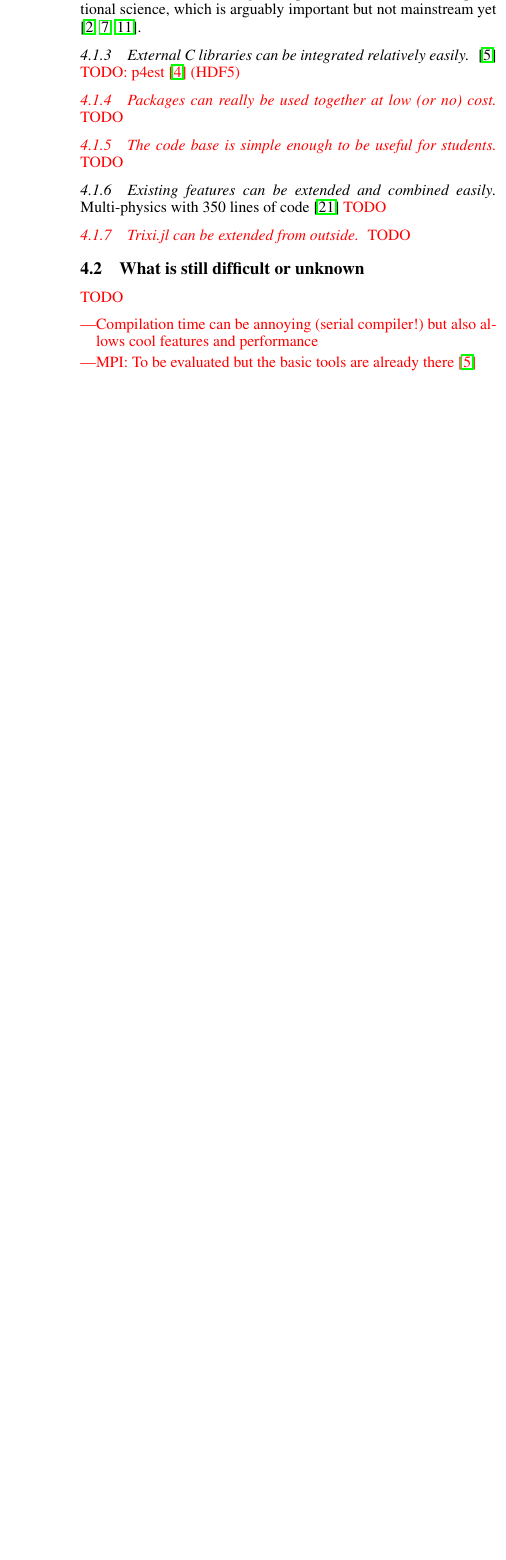
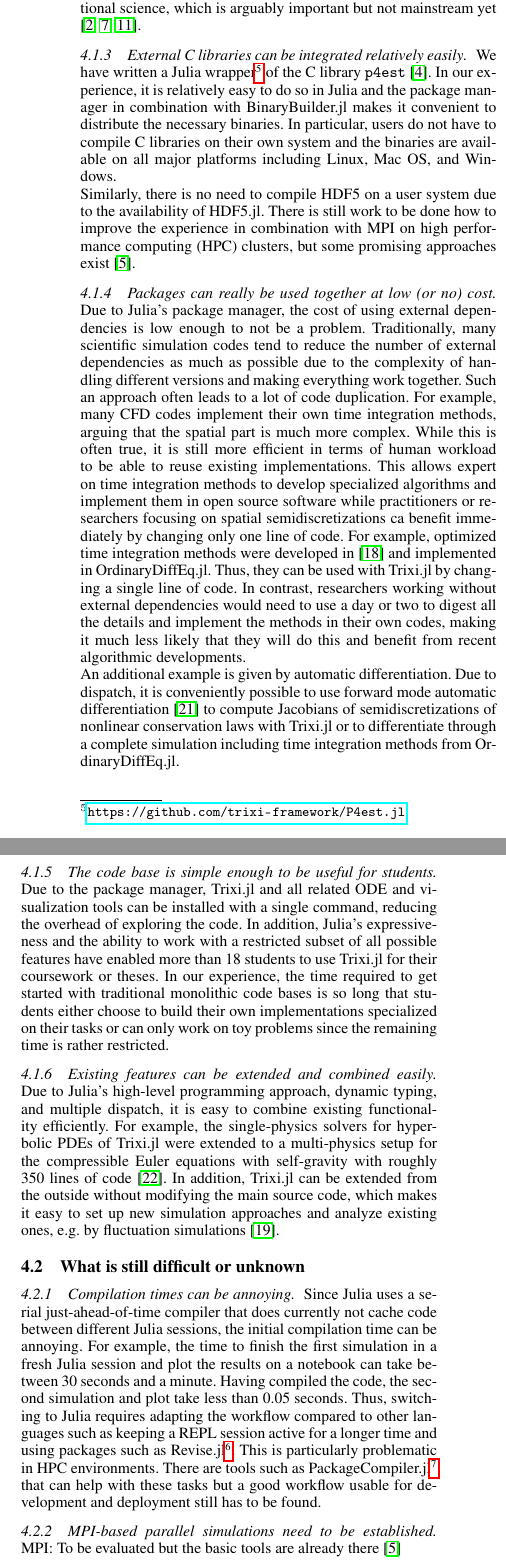
Before and after one commit to trixi-framework/paper-2021-juliacon, a LaTeX document (paper/paper.tex): part of one column of page 5 of 6 before the commit and two parts of the columns of page 5 of 7 after it, the two joined at a grey line, cut so that both start at the same text, the shorter picture padded with empty space. Compiled offline with pdfLaTeX.

Commit message:
first draft of assessment

```diff
--- a/paper/paper.tex
+++ b/paper/paper.tex
@@ -463,41 +463,99 @@ donoho2010invitation, leveque2013top}.
 
 \subsubsection{External C libraries can be integrated relatively easily}
 
-\cite{byrne2021mpi}
+We have written a Julia wrapper\footnote{\url{https://github.com/trixi-framework/P4est.jl}}
+of the C library \texttt{p4est} \cite{burstedde2011p4est}. In our experience,
+it is relatively easy to do so in Julia and the package manager in combination
+with BinaryBuilder.jl makes it convenient to distribute the necessary binaries.
+In particular, users do not have to compile C libraries on their own system
+and the binaries are available on all major platforms including Linux, Mac OS,
+and Windows.
 
-\todo{TODO: p4est \cite{burstedde2011p4est} (HDF5)} %TODO
+Similarly, there is no need to compile HDF5 on a user system due to the
+availability of HDF5.jl. There is still work to be done how to improve the
+experience in combination with MPI on high performance computing (HPC) clusters,
+but some promising approaches exist \cite{byrne2021mpi}.
 
 \subsubsection{Packages can really be used together at low (or no) cost}
 
-\todo{TODO} %TODO
+Due to Julia's package manager, the cost of using external dependencies is low
+enough to not be a problem. Traditionally, many scientific simulation codes tend
+to reduce the number of external dependencies as much as possible due to the
+complexity of handling different versions and making everything work together.
+Such an approach often leads to a lot of code duplication. For example, many
+CFD codes implement their own time integration methods, arguing that the spatial
+part is much more complex. While this is often true, it is still more efficient
+in terms of human workload to be able to reuse existing implementations. This
+allows expert on time integration methods to develop specialized algorithms and
+implement them in open source software while practitioners or researchers focusing
+on spatial semidiscretizations ca benefit immediately by changing only one line
+of code. For example, optimized time integration methods were developed in
+\cite{ranocha2021optimized} and implemented in OrdinaryDiffEq.jl. Thus, they
+can be used with \trixi by changing a single line of code. In contrast, researchers
+working without external dependencies would need to use a day or two to digest
+all the details and implement the methods in their own codes, making it much
+less likely that they will do this and benefit from recent algorithmic developments.
+
+An additional example is given by automatic differentiation. Due to dispatch,
+it is conveniently possible to use forward mode automatic differentiation
+\cite{revels2016forward} to compute Jacobians of semidiscretizations of nonlinear
+conservation laws with \trixi or to differentiate through a complete simulation
+including time integration methods from OrdinaryDiffEq.jl.
 
 \subsubsection{The code base is simple enough to be useful for students}
 
-\todo{TODO} %TODO
+Due to the package manager, \trixi and all related ODE and visualization tools
+can be installed with a single command, reducing the overhead of exploring the
+code. In addition, Julia's expressiveness and the ability to work with a restricted
+subset of all possible features have enabled more than 18 students to use \trixi
+for their coursework or theses. In our experience, the time required to get
+started with traditional monolithic code bases is so long that students either
+choose to build their own implementations specialized on their tasks or can only
+work on toy problems since the remaining time is rather restricted.
 
 \subsubsection{Existing features can be extended and combined easily}
 
-Multi-physics with 350 lines of code \cite{schlottkelakemper2021purely}
-\todo{TODO} %TODO
-
-\subsubsection{\trixi can be extended from outside}
-
-\todo{TODO} %TODO
+Due to Julia's high-level programming approach, dynamic typing, and multiple
+dispatch, it is easy to combine existing functionality efficiently. For example,
+the single-physics solvers for hyperbolic PDEs of \trixi were extended to
+a multi-physics setup for the compressible Euler equations with self-gravity
+with roughly 350 lines of code \cite{schlottkelakemper2021purely}.
+In addition, \trixi can be extended from the outside without modifying the main
+source code, which makes it easy to set up new simulation approaches and analyze
+existing ones, \eg by fluctuation simulations \cite{ranocha2021preventing}.
 
 
 \subsection{What is still difficult or unknown}
 
-\todo{TODO %TODO
-\begin{itemize}
-  \item Compilation time can be annoying (serial compiler!) but also allows cool features and performance
-  \item MPI: To be evaluated but the basic tools are already there \cite{byrne2021mpi}
-\end{itemize}}
+\subsubsection{Compilation times can be annoying}
 
+Since Julia uses a serial just-ahead-of-time compiler that does currently not cache
+code between different Julia sessions, the initial compilation time can be
+annoying. For example, the time to finish the first simulation in a fresh Julia
+session and plot the results on a notebook can take between 30 seconds and a
+minute. Having compiled the code, the second simulation and plot take less than
+0.05 seconds. Thus, switching to Julia requires adapting the workflow compared
+to other languages such as keeping a REPL session active for a longer time and
+using packages such as Revise.jl\footnote{\url{https://github.com/timholy/Revise.jl}}.
+This is particularly problematic in HPC environments. There are tools such as
+PackageCompiler.jl\footnote{\url{https://github.com/JuliaLang/PackageCompiler.jl}}
+that can help with these tasks but a good workflow usable for development and
+deployment still has to be found.
+
+\subsubsection{MPI-based parallel simulations need to be established}
+
+MPI: To be evaluated but the basic tools are already there \cite{byrne2021mpi}
+
+\todo{TODO: Michael, could you please write something here? You are much more
+experienced with MPI and HPC} %TODO Michael
 
 
 \section{Summary and conclusions}
 
-\todo{TODO} %TODO
+\todo{TODO %TODO Summary
+\begin{itemize}
+  \item Learning a new programming language has some overhead but it pays off
+\end{itemize}}
 
 
 
@@ -509,7 +567,7 @@ Funded by the Deutsche Forschungsgemeinschaft (DFG, German Research Foundation)
 under Germany's Excellence Strategy EXC 2044-390685587, Mathematics Münster:
 Dynamics-Geometry-Structure.
 
-\todo{TODO: Add your funding sources (if any)} %TODO
+\todo{TODO: Add your funding sources that need to be here (if any)} %TODO Funding
 
 
 % References
```
Also changed, not shown: paper/ref.bib (+12 -0 lines), paper/paper.tex (4 more changed lines).
